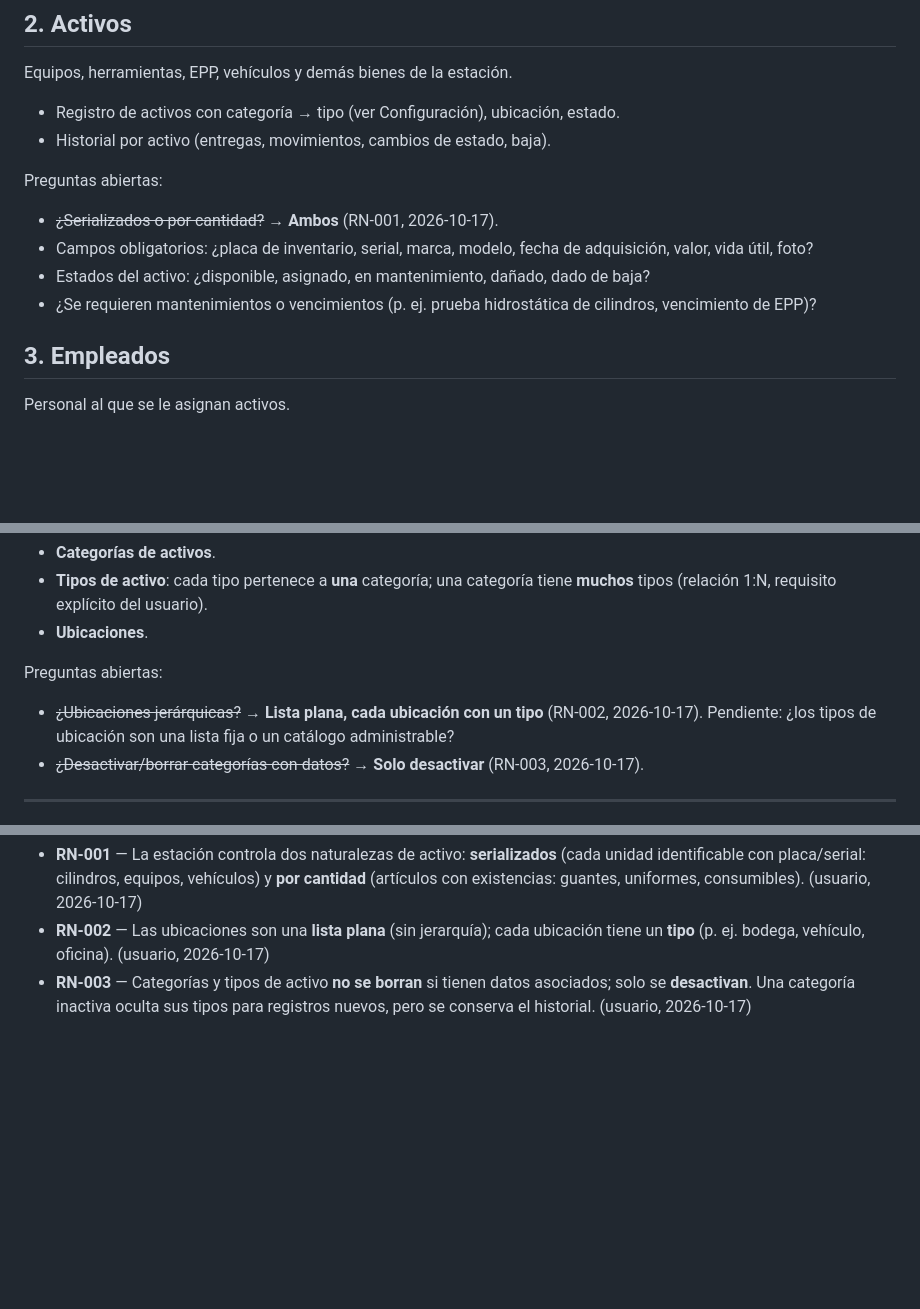
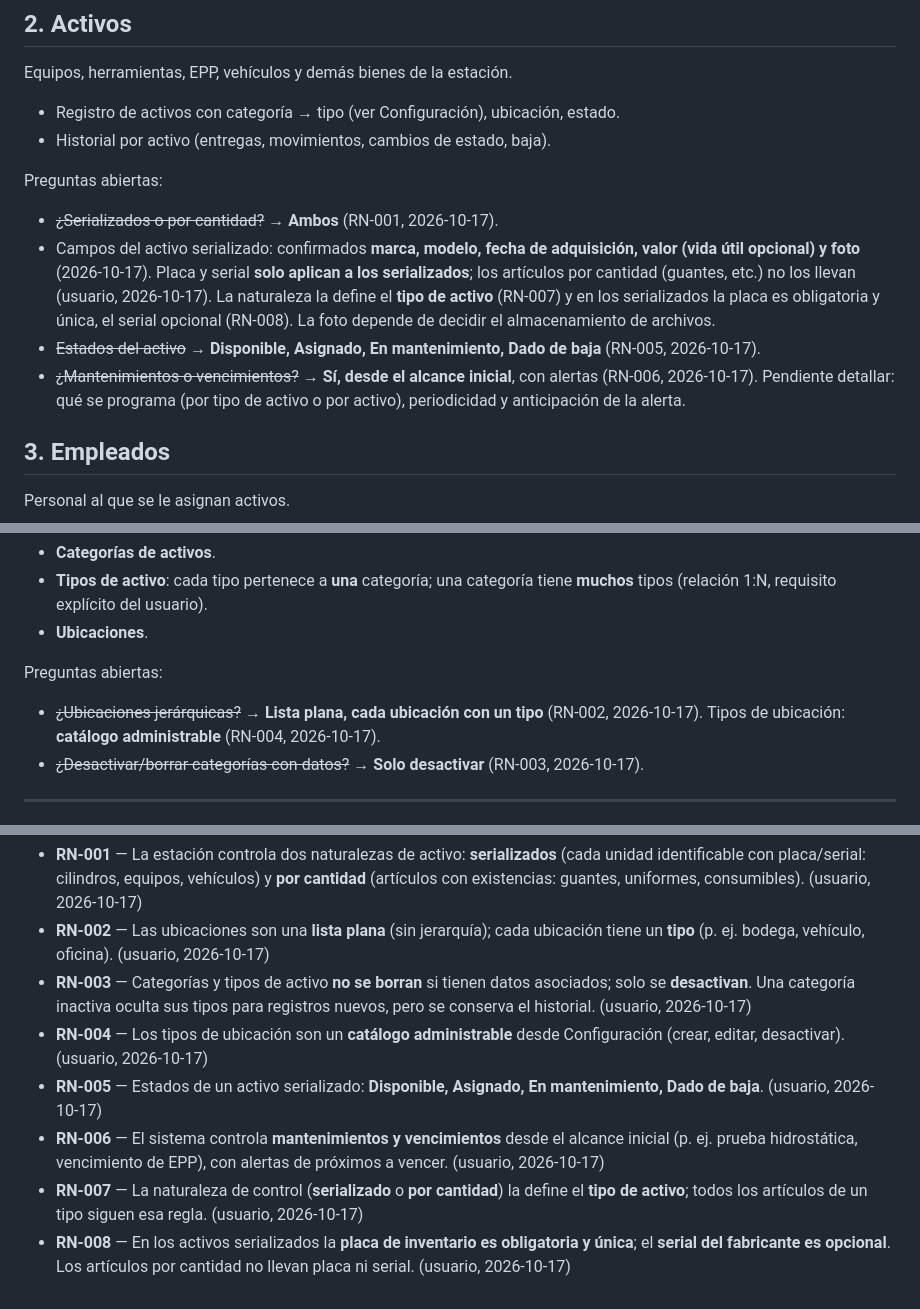
Before and after one commit to Lsickle/ActivosB31, a Markdown page: docs/modulos.md, 3 parts joined by grey strips. Rendered like a GitHub page; blank space fills up the shorter version.

Commit message:
docs(activos): registrar reglas RN-001 a RN-008 de activos y configuración
Co-Authored-By: Claude Opus 5.5 (1M context) <noreply@anthropic.com>

```diff
--- a/docs/modulos.md
+++ b/docs/modulos.md
@@ -28,9 +28,9 @@ Equipos, herramientas, EPP, vehículos y demás bienes de la estación.
 
 Preguntas abiertas:
 - ~~¿Serializados o por cantidad?~~ → **Ambos** (RN-001, 2026-10-17).
-- Campos obligatorios: ¿placa de inventario, serial, marca, modelo, fecha de adquisición, valor, vida útil, foto?
-- Estados del activo: ¿disponible, asignado, en mantenimiento, dañado, dado de baja?
-- ¿Se requieren mantenimientos o vencimientos (p. ej. prueba hidrostática de cilindros, vencimiento de EPP)?
+- Campos del activo serializado: confirmados **marca, modelo, fecha de adquisición, valor (vida útil opcional) y foto** (2026-10-17). Placa y serial **solo aplican a los serializados**; los artículos por cantidad (guantes, etc.) no los llevan (usuario, 2026-10-17). La naturaleza la define el **tipo de activo** (RN-007) y en los serializados la placa es obligatoria y única, el serial opcional (RN-008). La foto depende de decidir el almacenamiento de archivos.
+- ~~Estados del activo~~ → **Disponible, Asignado, En mantenimiento, Dado de baja** (RN-005, 2026-10-17).
+- ~~¿Mantenimientos o vencimientos?~~ → **Sí, desde el alcance inicial**, con alertas (RN-006, 2026-10-17). Pendiente detallar: qué se programa (por tipo de activo o por activo), periodicidad y anticipación de la alerta.
 
 ## 3. Empleados
 
@@ -82,7 +82,7 @@ Parametrizaciones administrables desde la aplicación:
 - **Ubicaciones**.
 
 Preguntas abiertas:
-- ~~¿Ubicaciones jerárquicas?~~ → **Lista plana, cada ubicación con un tipo** (RN-002, 2026-10-17). Pendiente: ¿los tipos de ubicación son una lista fija o un catálogo administrable?
+- ~~¿Ubicaciones jerárquicas?~~ → **Lista plana, cada ubicación con un tipo** (RN-002, 2026-10-17). Tipos de ubicación: **catálogo administrable** (RN-004, 2026-10-17).
 - ~~¿Desactivar/borrar categorías con datos?~~ → **Solo desactivar** (RN-003, 2026-10-17).
 
 ---
@@ -94,3 +94,8 @@ Formato: `RN-XXX — enunciado (fuente, fecha)`.
 - **RN-001** — La estación controla dos naturalezas de activo: **serializados** (cada unidad identificable con placa/serial: cilindros, equipos, vehículos) y **por cantidad** (artículos con existencias: guantes, uniformes, consumibles). (usuario, 2026-10-17)
 - **RN-002** — Las ubicaciones son una **lista plana** (sin jerarquía); cada ubicación tiene un **tipo** (p. ej. bodega, vehículo, oficina). (usuario, 2026-10-17)
 - **RN-003** — Categorías y tipos de activo **no se borran** si tienen datos asociados; solo se **desactivan**. Una categoría inactiva oculta sus tipos para registros nuevos, pero se conserva el historial. (usuario, 2026-10-17)
+- **RN-004** — Los tipos de ubicación son un **catálogo administrable** desde Configuración (crear, editar, desactivar). (usuario, 2026-10-17)
+- **RN-005** — Estados de un activo serializado: **Disponible, Asignado, En mantenimiento, Dado de baja**. (usuario, 2026-10-17)
+- **RN-006** — El sistema controla **mantenimientos y vencimientos** desde el alcance inicial (p. ej. prueba hidrostática, vencimiento de EPP), con alertas de próximos a vencer. (usuario, 2026-10-17)
+- **RN-007** — La naturaleza de control (**serializado** o **por cantidad**) la define el **tipo de activo**; todos los artículos de un tipo siguen esa regla. (usuario, 2026-10-17)
+- **RN-008** — En los activos serializados la **placa de inventario es obligatoria y única**; el **serial del fabricante es opcional**. Los artículos por cantidad no llevan placa ni serial. (usuario, 2026-10-17)
```
